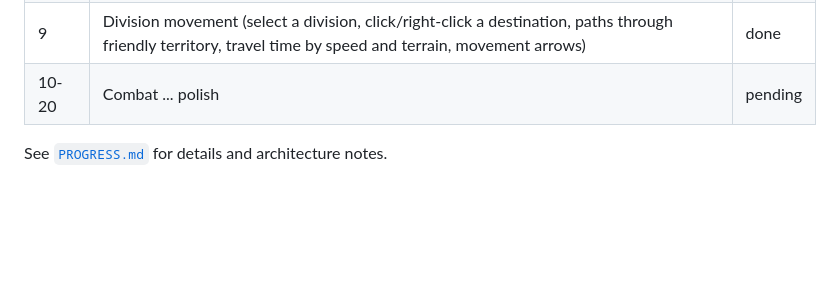
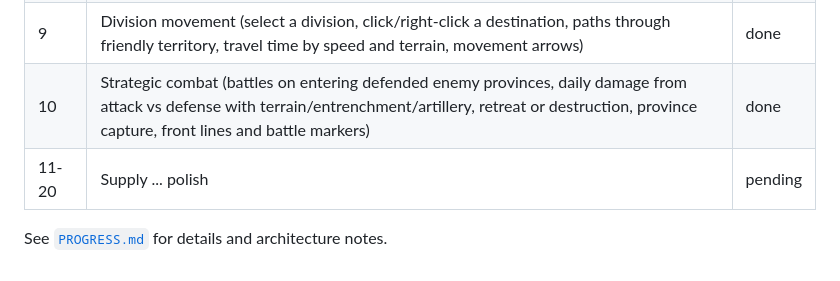
Before and after one commit to aayanmakwana/-epochs_of_war, a Markdown page: README.md, the part around the change. GitHub-like rendering; blank space fills up the shorter version.

Commit message:
Step 10: update PROGRESS.md and README

```diff
--- a/README.md
+++ b/README.md
@@ -87,6 +87,7 @@ The build follows the 20-step Build Order in the design document.
 | 7 | Research (15 techs in 3 branches, one at a time, progress bar, effects) | done |
 | 8 | Military recruitment (recruit from the Production tab, training queue, unit icons on the map) | done |
 | 9 | Division movement (select a division, click/right-click a destination, paths through friendly territory, travel time by speed and terrain, movement arrows) | done |
-| 10-20 | Combat ... polish | pending |
+| 10 | Strategic combat (battles on entering defended enemy provinces, daily damage from attack vs defense with terrain/entrenchment/artillery, retreat or destruction, province capture, front lines and battle markers) | done |
+| 11-20 | Supply ... polish | pending |
 
 See [`PROGRESS.md`](PROGRESS.md) for details and architecture notes.
```
Also changed, not shown: PROGRESS.md (+35 -2 lines).
